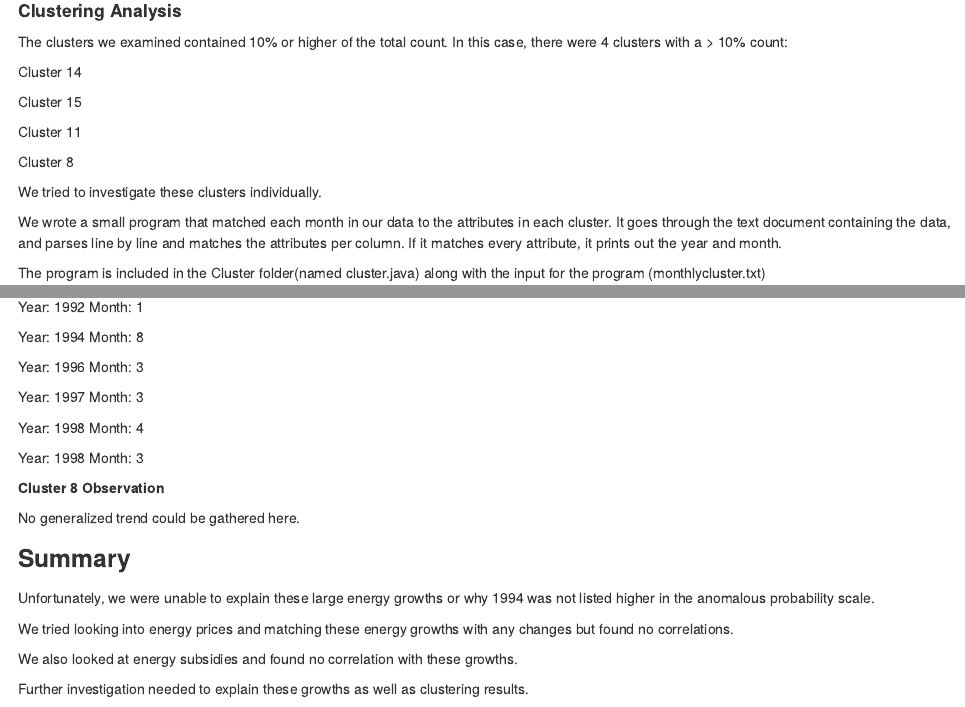
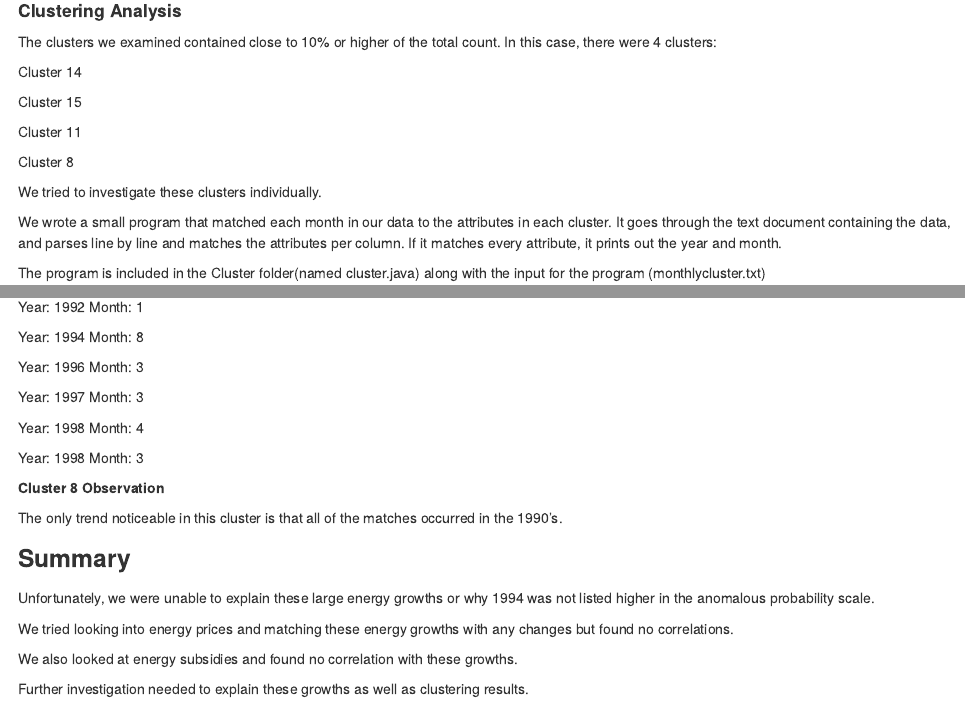
Before and after one commit to jnk91/CS378DataScienceFinal, an R Markdown document (KnitR/USEnergy.Rmd): the page in a window 1100 px wide, from 12960 px down, and a second part further down, joined at a grey line. The pictures show the output file KnitR/USEnergy.html that the author committed with the source, opened offline.

Commit message:
Cluster 8 Updated

```diff
--- a/KnitR/USEnergy.Rmd
+++ b/KnitR/USEnergy.Rmd
@@ -248,8 +248,8 @@ We also briefly investigated clustering on our datasets. Here are our results.
 ![](./Cluster/Cluster.png)
 
 ####Clustering Analysis
-The clusters we examined contained 10% or higher of the total count.
-In this case, there were 4 clusters with a > 10% count:
+The clusters we examined contained close to 10% or higher of the total count.
+In this case, there were 4 clusters:
 
 Cluster 14
 
@@ -427,7 +427,8 @@ Year: 1998	Month: 4
 Year: 1998	Month: 3
 
 #####Cluster 8 Observation
-No generalized trend could be gathered here.
+The only trend noticeable in this cluster is that all of the matches occurred
+in the 1990's.
 
 
 
```
Also changed, not shown: KnitR/USEnergy.html.
